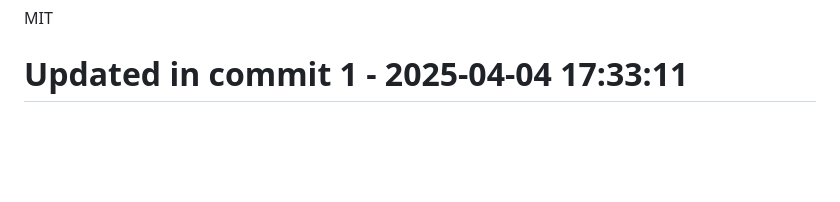
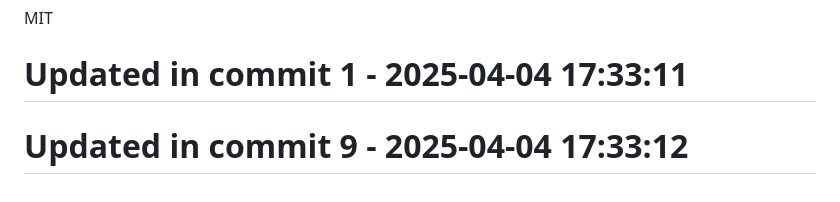
Before and after one commit to llamasearchai/llamalint, a Markdown page: README.md, the part around the change. Rendered like a GitHub page; blank space fills up the shorter version.

```diff
--- a/README.md
+++ b/README.md
@@ -229,3 +229,5 @@ Contributions are welcome! Please feel free to submit a Pull Request.
 
 MIT
 # Updated in commit 1 - 2025-04-04 17:33:11
+
+# Updated in commit 9 - 2025-04-04 17:33:12
```
